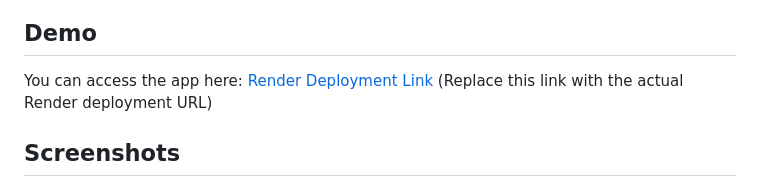
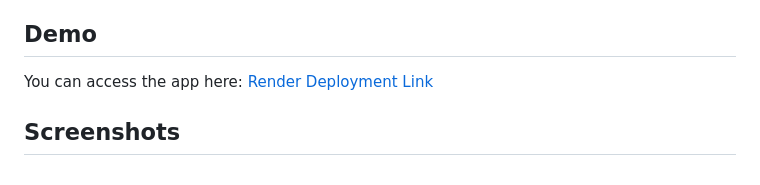
Before and after one commit to anandsr724/Handwritten_Equation_Solver, a Markdown page: README.md, the part around the change. Drawn GitHub-style.

```diff
--- a/README.md
+++ b/README.md
@@ -12,7 +12,6 @@ This project is a web application that recognizes and solves handwritten mathema
 ## Demo
 
 You can access the app here: [Render Deployment Link](https://equation-solver-y5en.onrender.com)
-(Replace this link with the actual Render deployment URL)
 
 ## Screenshots
 
```
